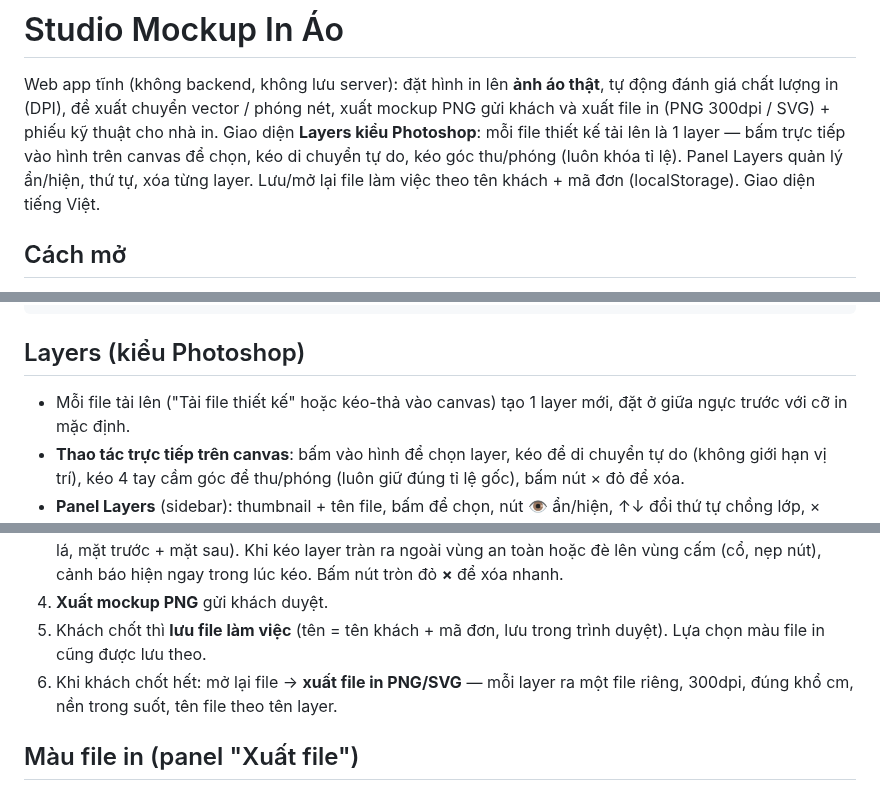
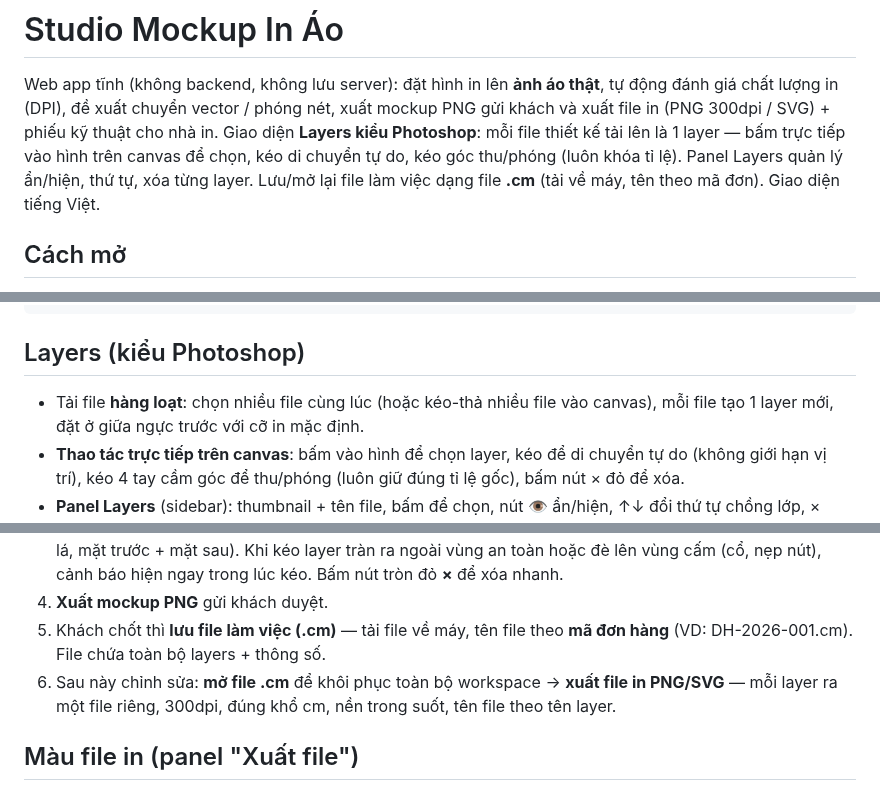
Before and after one commit to Masterhmh/Mockup, a Markdown page: README.md, 3 parts joined by grey strips. GitHub-like rendering.

Commit message:
File lam viec .cm (luu/mo file theo ma don), upload hang loat, Nang cao gon

```diff
--- a/README.md
+++ b/README.md
@@ -6,7 +6,7 @@ xuất mockup PNG gửi khách và xuất file in (PNG 300dpi / SVG) + phiếu k
 cho nhà in. Giao diện **Layers kiểu Photoshop**: mỗi file thiết kế tải lên
 là 1 layer — bấm trực tiếp vào hình trên canvas để chọn, kéo di chuyển tự do,
 kéo góc thu/phóng (luôn khóa tỉ lệ). Panel Layers quản lý ẩn/hiện, thứ tự,
-xóa từng layer. Lưu/mở lại file làm việc theo tên khách + mã đơn (localStorage).
+xóa từng layer. Lưu/mở lại file làm việc dạng file **.cm** (tải về máy, tên theo mã đơn).
 Giao diện tiếng Việt.
 
 ## Cách mở
@@ -36,7 +36,7 @@ mockups/polo.json    config áo polo   (ảnh Polo.png  3469x1933, nền trong s
 
 ## Layers (kiểu Photoshop)
 
-- Mỗi file tải lên ("Tải file thiết kế" hoặc kéo-thả vào canvas) tạo 1 layer mới,
+- Tải file **hàng loạt**: chọn nhiều file cùng lúc (hoặc kéo-thả nhiều file vào canvas), mỗi file tạo 1 layer mới,
   đặt ở giữa ngực trước với cỡ in mặc định.
 - **Thao tác trực tiếp trên canvas**: bấm vào hình để chọn layer, kéo để di chuyển
   tự do (không giới hạn vị trí), kéo 4 tay cầm góc để thu/phóng (luôn giữ đúng
@@ -125,9 +125,8 @@ theo tỉ lệ, nút 🔒 luôn bật và hiển thị tỉ lệ đang khóa.
    cấm (cổ, nẹp nút), cảnh báo hiện ngay trong lúc kéo. Bấm nút tròn đỏ **×**
    để xóa nhanh.
 4. **Xuất mockup PNG** gửi khách duyệt.
-5. Khách chốt thì **lưu file làm việc** (tên = tên khách + mã đơn, lưu trong
-   trình duyệt). Lựa chọn màu file in cũng được lưu theo.
-6. Khi khách chốt hết: mở lại file → **xuất file in PNG/SVG** — mỗi layer ra
+5. Khách chốt thì **lưu file làm việc (.cm)** — tải file về máy, tên file theo **mã đơn hàng** (VD: DH-2026-001.cm). File chứa toàn bộ layers + thông số.
+6. Sau này chỉnh sửa: **mở file .cm** để khôi phục toàn bộ workspace → **xuất file in PNG/SVG** — mỗi layer ra
    một file riêng, 300dpi, đúng khổ cm, nền trong suốt, tên file theo tên layer.
 
 ## Màu file in (panel "Xuất file")
```
